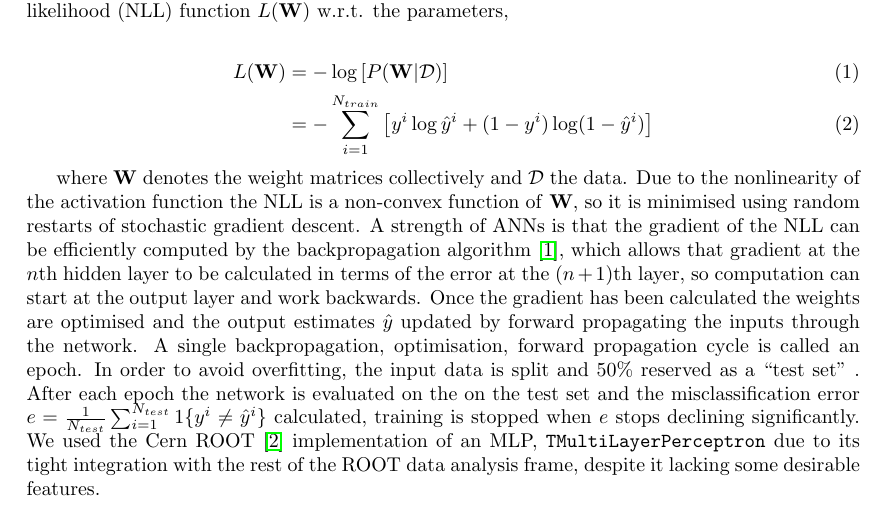
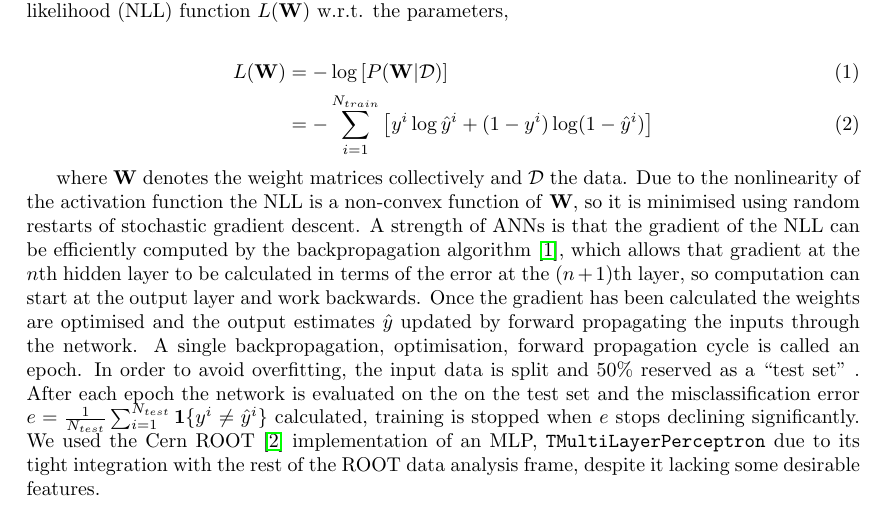
Before and after one commit to dnlbunting/tevatron-higgs, a LaTeX paper (report/report.tex, which reads report/tex/ann.tex): part of page 1 of 2, cut so that both start at the same text. Compiled offline with pdfLaTeX.

Commit message:
- Bolds the indicator variable

```diff
--- a/report/tex/ann.tex
+++ b/report/tex/ann.tex
@@ -22,6 +22,6 @@ A strength of ANNs is that the gradient of the NLL can be efficiently computed b
 Once the gradient has been calculated the weights are optimised and the output estimates $\hat{y}$ updated by forward propagating the inputs through the network. A single backpropagation, optimisation, forward propagation cycle is called an epoch.
 In order to avoid overfitting, the input data is split and 50\% reserved as a ``test set'' .
 After each epoch the network is evaluated on the on the test set and the misclassification error
-$e = \frac{1}{N_{test}}\sum_{i = 1}^{N_{test}} 1\{y^i \ne \hat{y}^i \} $
+$e = \frac{1}{N_{test}}\sum_{i = 1}^{N_{test}} \mathbf{1}\{y^i \ne \hat{y}^i \} $
 calculated, training is stopped when $e$ stops declining significantly.
 We used the Cern ROOT \cite{citeulike:363715} implementation of an MLP, \texttt{TMultiLayerPerceptron} due to its tight integration with the rest of the ROOT data analysis frame, despite it lacking some desirable features.
```
